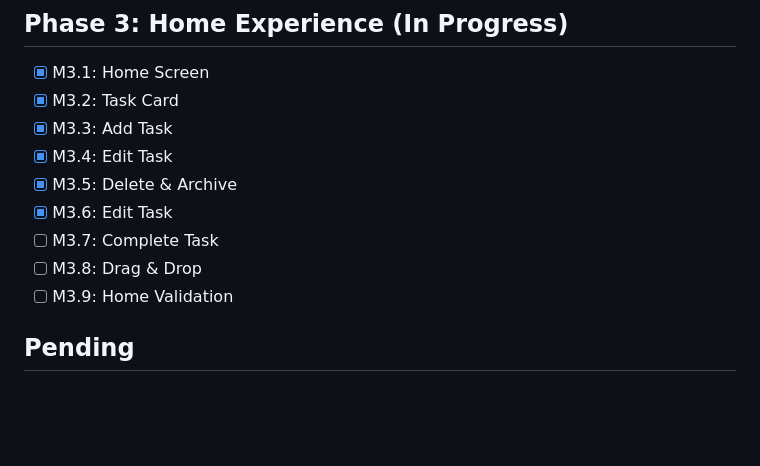
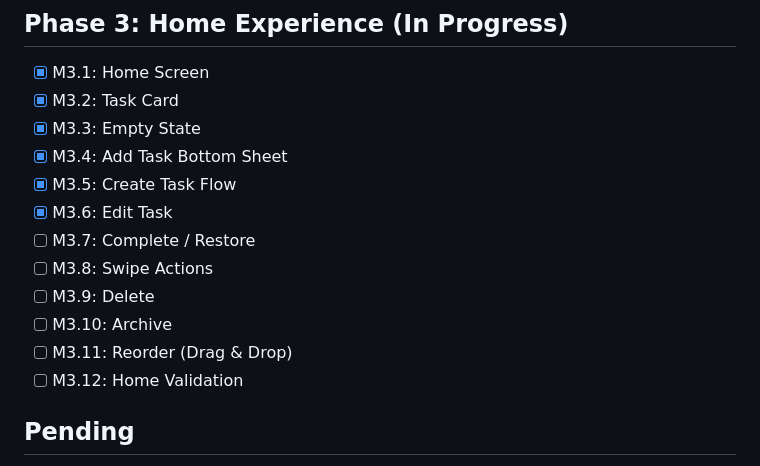
Before and after one commit to PratikBhosale-16/Pastel_Tasks_App, a Markdown page: docs/project_status.md, the part around the change. Drawn GitHub-style; blank space fills up the shorter version.

Commit message:
docs: improve Phase 3 roadmap tracking

```diff
--- a/docs/project_status.md
+++ b/docs/project_status.md
@@ -64,13 +64,16 @@
 ## Phase 3: Home Experience (In Progress)
 - [x] M3.1: Home Screen
 - [x] M3.2: Task Card
-- [x] M3.3: Add Task
-- [x] M3.4: Edit Task
-- [x] M3.5: Delete & Archive
+- [x] M3.3: Empty State
+- [x] M3.4: Add Task Bottom Sheet
+- [x] M3.5: Create Task Flow
 - [x] M3.6: Edit Task
-- [ ] M3.7: Complete Task
-- [ ] M3.8: Drag & Drop
-- [ ] M3.9: Home Validation
+- [ ] M3.7: Complete / Restore
+- [ ] M3.8: Swipe Actions
+- [ ] M3.9: Delete
+- [ ] M3.10: Archive
+- [ ] M3.11: Reorder (Drag & Drop)
+- [ ] M3.12: Home Validation
 
 ## Pending
 
```
Also changed, not shown: docs/brain.md (+1 -1 lines).
